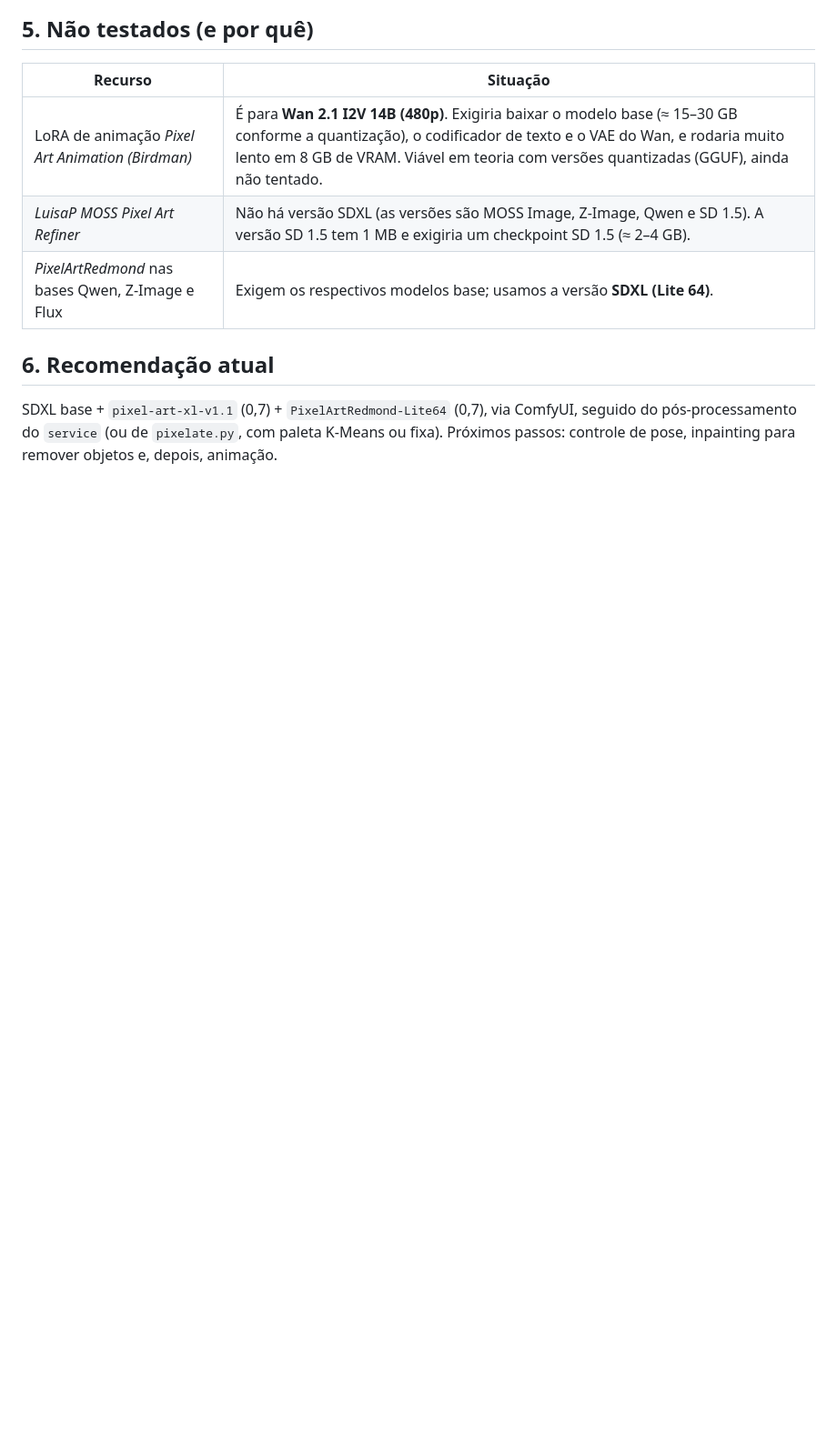
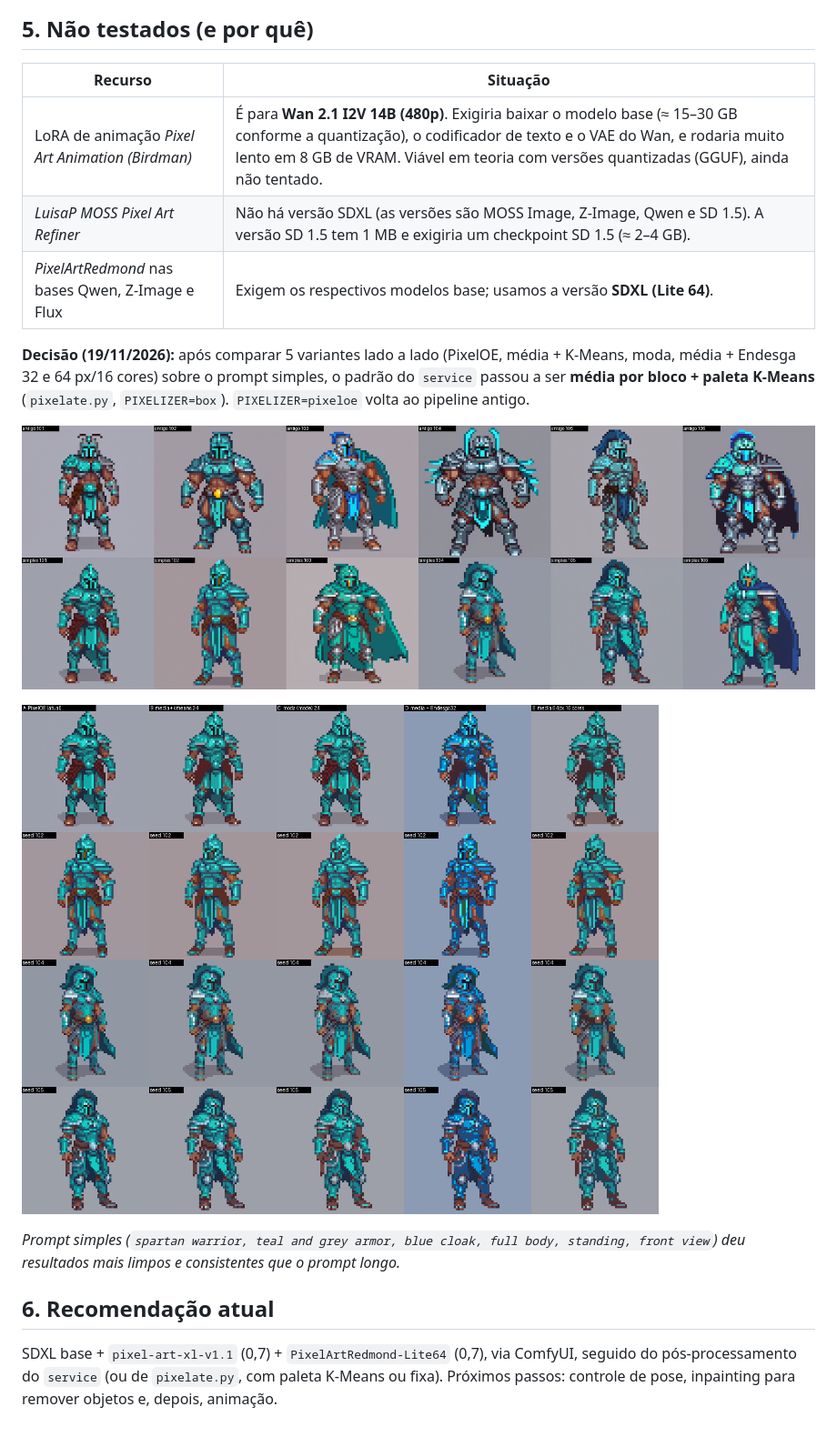
Before and after one commit to guilhermeroessing/OpenPixel-AI-Studio, a Markdown page: docs/EXPERIMENTOS.md, the part around the change. Shown at 91% size. Rendered like a GitHub page; pictures changed too: docs/images/05-prompt-simples-vs-detalhado.png (added), docs/images/06-pixelizacoes-prompt-simples.png (added); blank space fills up the shorter version.

```diff
--- a/docs/EXPERIMENTOS.md
+++ b/docs/EXPERIMENTOS.md
@@ -54,6 +54,14 @@ Passar a imagem já pixelada de volta pelo SDXL com as duas LoRAs (denoise 0,3 e
 | *LuisaP MOSS Pixel Art Refiner* | Não há versão SDXL (as versões são MOSS Image, Z-Image, Qwen e SD 1.5). A versão SD 1.5 tem 1 MB e exigiria um checkpoint SD 1.5 (≈ 2–4 GB). |
 | *PixelArtRedmond* nas bases Qwen, Z-Image e Flux | Exigem os respectivos modelos base; usamos a versão **SDXL (Lite 64)**. |
 
+**Decisão (19/11/2026):** após comparar 5 variantes lado a lado (PixelOE, média + K-Means, moda, média + Endesga 32 e 64 px/16 cores) sobre o prompt simples, o padrão do `service` passou a ser **média por bloco + paleta K-Means** (`pixelate.py`, `PIXELIZER=box`). `PIXELIZER=pixeloe` volta ao pipeline antigo.
+
+![Prompt simples vs detalhado](images/05-prompt-simples-vs-detalhado.png)
+
+![Pixelizações sobre o prompt simples](images/06-pixelizacoes-prompt-simples.png)
+
+*Prompt simples (`spartan warrior, teal and grey armor, blue cloak, full body, standing, front view`) deu resultados mais limpos e consistentes que o prompt longo.*
+
 ## 6. Recomendação atual
 
 SDXL base + `pixel-art-xl-v1.1` (0,7) + `PixelArtRedmond-Lite64` (0,7), via ComfyUI, seguido do pós-processamento do `service` (ou de `pixelate.py`, com paleta K-Means ou fixa). Próximos passos: controle de pose, inpainting para remover objetos e, depois, animação.
```
Also changed, not shown: README.md (+3 -2 lines), 3 other files.
